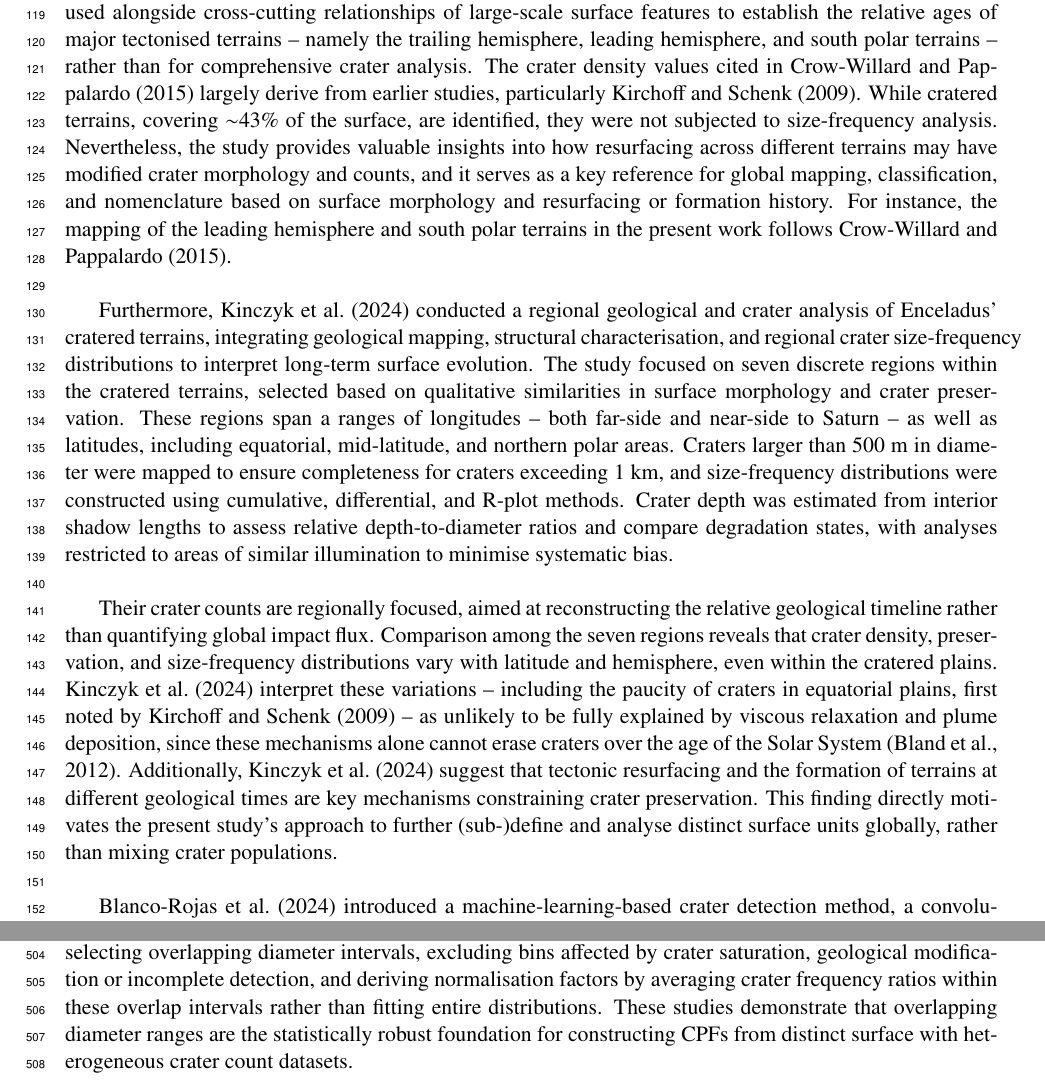
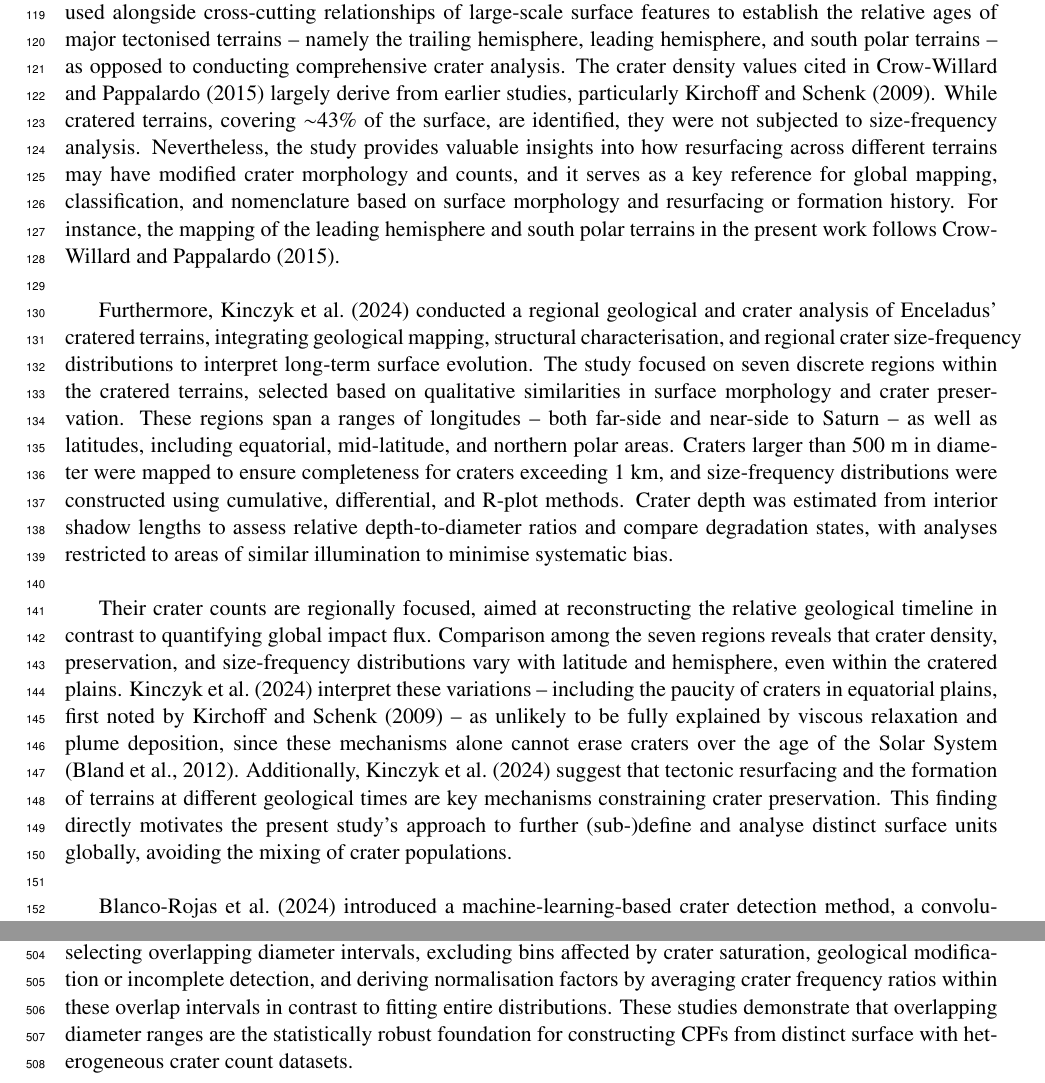
Before and after one commit to EmiWW/Enceladus_on_Icarus2025, a LaTeX paper (enceladus_crater.tex): two parts of pages 5 and 18 of 55, joined at a grey line, cut so that both start at the same text. Compiled offline with pdfLaTeX.

Commit message:
minor self-initiative change: replace 'rather than', remove 'very', etc some vague term

```diff
--- a/enceladus_crater.tex
+++ b/enceladus_crater.tex
@@ -144,11 +144,11 @@ Crater counts from \citeauthor{Kirchoff2009} (\citeyear{Kirchoff2009}, \citeyear
 
 In this study, the mapping of the trailing hemisphere units follows Fig~.4 of \citet{Kirchoff2009}, particularly the ridged plains, and further subdivides the four cratered plains from \citet{Kirchoff2009} into smaller units.\\
 
-In a later study, \citet{CrowWillard2015} present a global structural-geological map of Enceladus aimed at characterising tectonic organisation and deformation history rather than cataloguing impact craters. In this framework, craters serve primarily as qualitative and semi-quantitative indicators, used alongside cross-cutting relationships of large-scale surface features to establish the relative ages of major tectonised terrains -- namely the trailing hemisphere, leading hemisphere, and south polar terrains -- rather than for comprehensive crater analysis. The crater density values cited in \citet{CrowWillard2015} largely derive from earlier studies, particularly \citet{Kirchoff2009}. While cratered terrains, covering $\sim$43\% of the surface, are identified, they were not subjected to size-frequency analysis. Nevertheless, the study provides valuable insights into how resurfacing across different terrains may have modified crater morphology and counts, and it serves as a key reference for global mapping, classification, and nomenclature based on surface morphology and resurfacing or formation history. For instance, the mapping of the leading hemisphere and south polar terrains in the present work follows \citet{CrowWillard2015}.\\
+In a later study, \citet{CrowWillard2015} present a global structural-geological map of Enceladus aimed at characterising tectonic organisation and deformation history instead of  cataloguing impact craters. In this framework, craters serve primarily as qualitative and semi-quantitative indicators, used alongside cross-cutting relationships of large-scale surface features to establish the relative ages of major tectonised terrains -- namely the trailing hemisphere, leading hemisphere, and south polar terrains -- as opposed to conducting comprehensive crater analysis. The crater density values cited in \citet{CrowWillard2015} largely derive from earlier studies, particularly \citet{Kirchoff2009}. While cratered terrains, covering $\sim$43\% of the surface, are identified, they were not subjected to size-frequency analysis. Nevertheless, the study provides valuable insights into how resurfacing across different terrains may have modified crater morphology and counts, and it serves as a key reference for global mapping, classification, and nomenclature based on surface morphology and resurfacing or formation history. For instance, the mapping of the leading hemisphere and south polar terrains in the present work follows \citet{CrowWillard2015}.\\
 
 Furthermore, \citet{Kinczyk2024} conducted a regional geological and crater analysis of Enceladus’ cratered terrains, integrating geological mapping, structural characterisation, and regional crater size-frequency distributions to interpret long-term surface evolution. The study focused on seven discrete regions within the cratered terrains, selected based on qualitative similarities in surface morphology and crater preservation. These regions span a ranges of longitudes -- both far-side and near-side to Saturn -- as well as latitudes, including equatorial, mid-latitude, and northern polar areas. Craters larger than 500~m in diameter were mapped to ensure completeness for craters exceeding 1~km, and size-frequency distributions were constructed using cumulative, differential, and R-plot methods. Crater depth was estimated from interior shadow lengths to assess relative depth-to-diameter ratios and compare degradation states, with analyses restricted to areas of similar illumination to minimise systematic bias.\\
 
-Their crater counts are regionally focused, aimed at reconstructing the relative geological timeline rather than quantifying global impact flux. Comparison among the seven regions reveals that crater density, preservation, and size-frequency distributions vary with latitude and hemisphere, even within the cratered plains. \citet{Kinczyk2024} interpret these variations -- including the paucity of craters in equatorial plains, first noted by \cite{Kirchoff2009} -- as unlikely to be fully explained by viscous relaxation and plume deposition, since these mechanisms alone cannot erase craters over the age of the Solar System \citep{Bland2012}. Additionally, \citet{Kinczyk2024} suggest that tectonic resurfacing and the formation of terrains at different geological times are key mechanisms constraining crater preservation. This finding directly motivates the present study's approach to further (sub-)define and analyse distinct surface units globally, rather than mixing crater populations.\\
+Their crater counts are regionally focused, aimed at reconstructing the relative geological timeline in contrast to quantifying global impact flux. Comparison among the seven regions reveals that crater density, preservation, and size-frequency distributions vary with latitude and hemisphere, even within the cratered plains. \citet{Kinczyk2024} interpret these variations -- including the paucity of craters in equatorial plains, first noted by \cite{Kirchoff2009} -- as unlikely to be fully explained by viscous relaxation and plume deposition, since these mechanisms alone cannot erase craters over the age of the Solar System \citep{Bland2012}. Additionally, \citet{Kinczyk2024} suggest that tectonic resurfacing and the formation of terrains at different geological times are key mechanisms constraining crater preservation. This finding directly motivates the present study's approach to further (sub-)define and analyse distinct surface units globally, avoiding the mixing of crater populations.\\
 
 \citet{Blanco-Rojas2024} introduced a machine-learning-based crater detection method, a convolutional neural network (CNN) trained to identify crater highlight–shadow pairs for deriving depth–diameter ratios. Their catalogue includes 5,240 craters, extending to small diameters ($<$1–2~km), with crater sizes measured using minimum bounding circles and depths estimated from shadow lengths under strict illumination constraints ($>60^{\circ}$ solar incidence and $>26^{\circ}$ camera phase angles). The study reports a missing rate of 17\%–26\%, particularly for subtle or degraded craters that are more readily identified manually. Although the CNN was applied globally, effective detection is strongly latitude dependent, with most reliably identified craters between $\sim70^{\circ}$N and $\sim40^{\circ}$S. For depth–diameter analysis, the dataset was further restricted to $0$–$30^{\circ}$N, where shadow visibility is maximised.\\
 
@@ -454,7 +454,7 @@ CPF construction methodology established a clear distinction between the time-in
 
 Some units contain abundant craters spanning a broad diameter range, while others --particularly smaller ridged or smooth units -- may only have limited crater counts at small diameters. Ideally, each diameter range would be sampled by multiple measurements from different units; however, practical constraints such as image resolution, resurfacing, and post-impact modification restrict the usable size range for each region. Maximising overlap among measurements minimises statistical uncertainties and prevents gaps in the CPF.\\
 
-Practical guidance, such as \citet{Neukum1983,Xiao2015,Robbins2018}, emphasised selecting overlapping diameter intervals, excluding bins affected by crater saturation, geological modification or incomplete detection, and deriving normalisation factors by averaging crater frequency ratios within these overlap intervals rather than fitting entire distributions. These studies demonstrate that overlapping diameter ranges are the statistically robust foundation for constructing CPFs from distinct surface with heterogeneous crater count datasets.\\
+Practical guidance, such as \citet{Neukum1983,Xiao2015,Robbins2018}, emphasised selecting overlapping diameter intervals, excluding bins affected by crater saturation, geological modification or incomplete detection, and deriving normalisation factors by averaging crater frequency ratios within these overlap intervals in contrast to fitting entire distributions. These studies demonstrate that overlapping diameter ranges are the statistically robust foundation for constructing CPFs from distinct surface with heterogeneous crater count datasets.\\
 
 Following the established ``envelope-building'' approach, originally developed for the lunar CPF \citep{Neukum1983}, we apply the same method to construct the Enceladian CPF from selected representative crater size–frequency measurements across geological units. \\
 
```
Also changed, not shown: enceladus_crater.tex (10 more changed lines).
